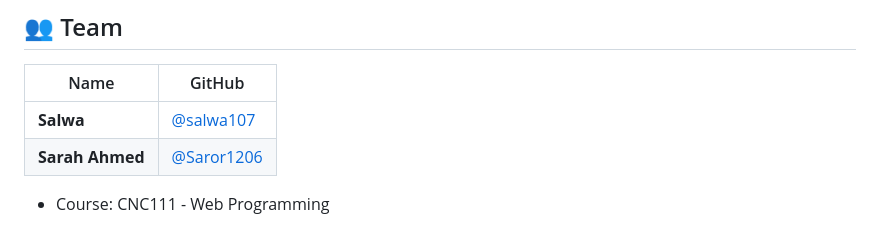
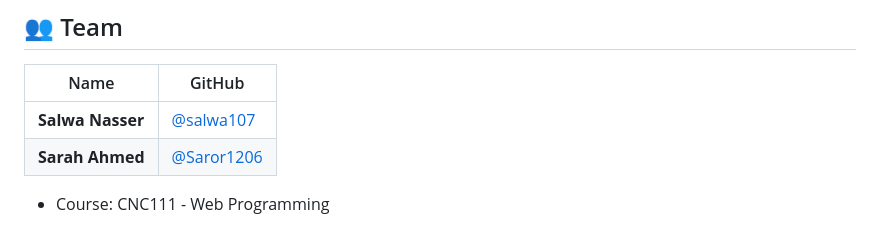
Before and after one commit to salwa107/online-pet-shop, a Markdown page: README.md, the part around the change. GitHub-like rendering.

```diff
--- a/README.md
+++ b/README.md
@@ -125,7 +125,7 @@ pawparadise/
 
 | Name | GitHub |
 |------|--------|
-| **Salwa** | [@salwa107](https://github.com/salwa107) |
+| **Salwa Nasser** | [@salwa107](https://github.com/salwa107) |
 | **Sarah Ahmed** | [@Saror1206](https://github.com/Saror1206) |
 
 - Course: CNC111 - Web Programming
```
